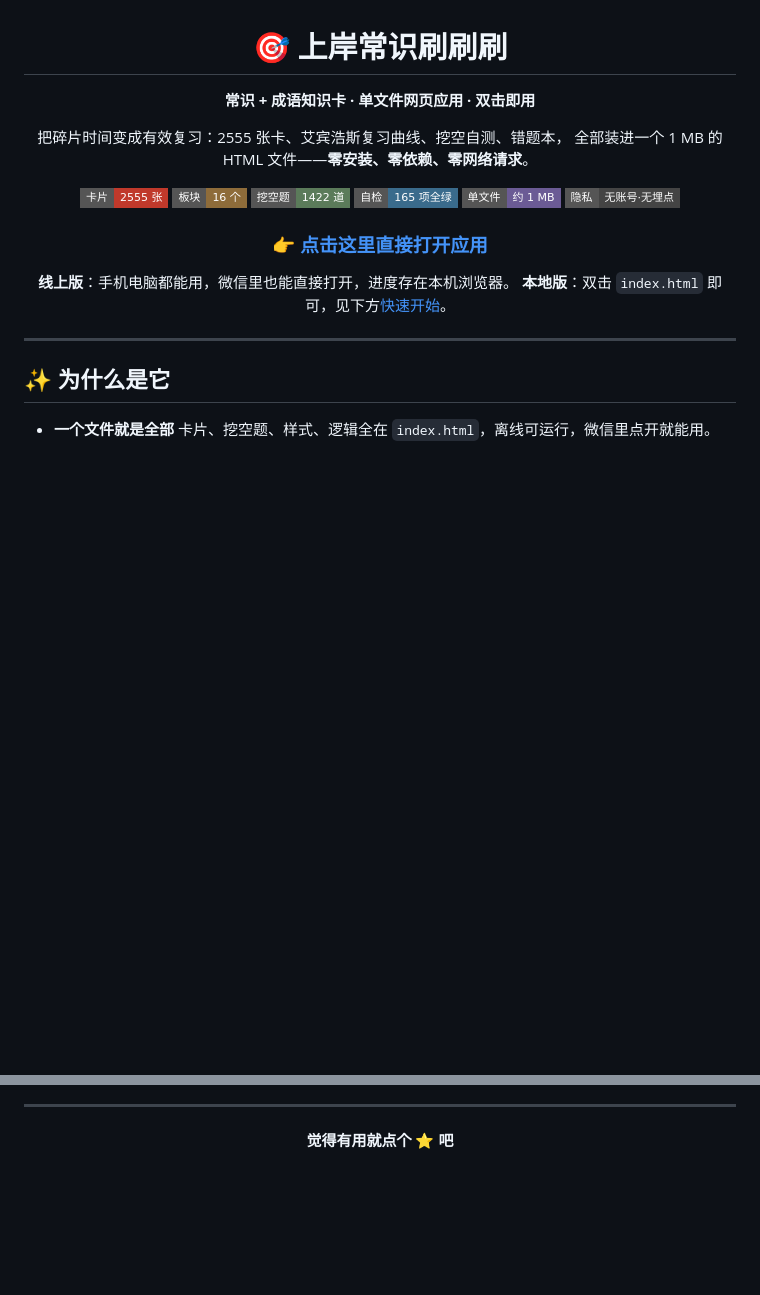
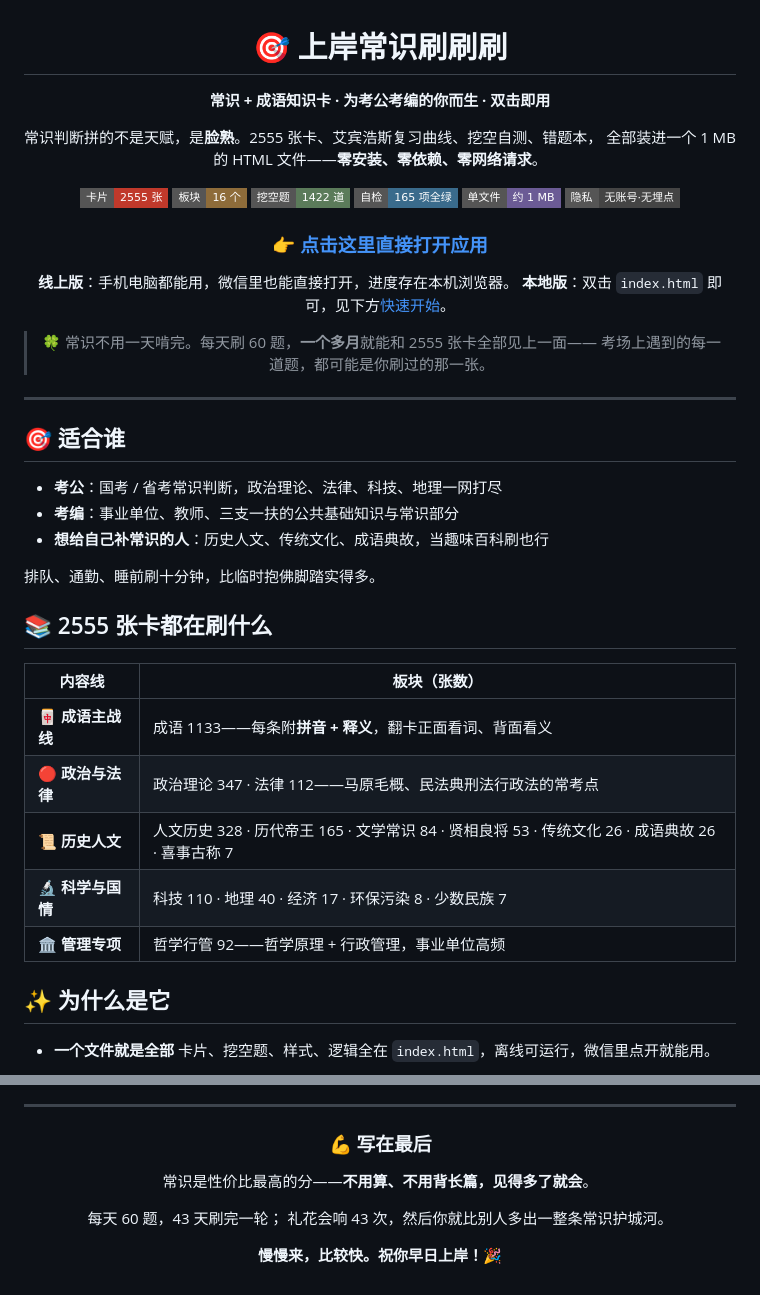
Before and after one commit to zhiguwww-crypto/shang-an-cards, a Markdown page: README.md, 2 parts joined by grey strips. Rendered like a GitHub page; badges without logos; blank space fills up the shorter version.

Commit message:
docs: README 面向考公考编定位——新增适合谁/内容构成亮点（16 板块分五条线带张数），首尾加鼓励语

```diff
--- a/README.md
+++ b/README.md
@@ -2,9 +2,9 @@
 
 # 🎯 上岸常识刷刷刷
 
-**常识 + 成语知识卡 · 单文件网页应用 · 双击即用**
+**常识 + 成语知识卡 · 为考公考编的你而生 · 双击即用**
 
-把碎片时间变成有效复习：2555 张卡、艾宾浩斯复习曲线、挖空自测、错题本，
+常识判断拼的不是天赋，是**脸熟**。2555 张卡、艾宾浩斯复习曲线、挖空自测、错题本，
 全部装进一个 1 MB 的 HTML 文件——**零安装、零依赖、零网络请求**。
 
 ![卡片](https://img.shields.io/badge/卡片-2555%20张-C0392B?style=flat-square)
@@ -19,9 +19,30 @@
 **线上版**：手机电脑都能用，微信里也能直接打开，进度存在本机浏览器。
 **本地版**：双击 `index.html` 即可，见下方[快速开始](#-快速开始)。
 
+> 🍀 常识不用一天啃完。每天刷 60 题，**一个多月**就能和 2555 张卡全部见上一面——
+> 考场上遇到的每一道题，都可能是你刷过的那一张。
+
 </div>
 
 ---
+
+## 🎯 适合谁
+
+- **考公**：国考 / 省考常识判断，政治理论、法律、科技、地理一网打尽
+- **考编**：事业单位、教师、三支一扶的公共基础知识与常识部分
+- **想给自己补常识的人**：历史人文、传统文化、成语典故，当趣味百科刷也行
+
+排队、通勤、睡前刷十分钟，比临时抱佛脚踏实得多。
+
+## 📚 2555 张卡都在刷什么
+
+| 内容线 | 板块（张数） |
+|---|---|
+| **🀄 成语主战线** | 成语 1133——每条附**拼音 + 释义**，翻卡正面看词、背面看义 |
+| **🔴 政治与法律** | 政治理论 347 · 法律 112——马原毛概、民法典刑法行政法的常考点 |
+| **📜 历史人文** | 人文历史 328 · 历代帝王 165 · 文学常识 84 · 贤相良将 53 · 传统文化 26 · 成语典故 26 · 喜事古称 7 |
+| **🔬 科学与国情** | 科技 110 · 地理 40 · 经济 17 · 环保污染 8 · 少数民族 7 |
+| **🏛 管理专项** | 哲学行管 92——哲学原理 + 行政管理，事业单位高频 |
 
 ## ✨ 为什么是它
 
@@ -180,6 +201,13 @@ open index.html          # macOS
 
 <div align="center">
 
-**觉得有用就点个 ⭐ 吧**
+### 💪 写在最后
+
+常识是性价比最高的分——**不用算、不用背长篇，见得多了就会**。
+
+每天 60 题，43 天刷完一轮；
+礼花会响 43 次，然后你就比别人多出一整条常识护城河。
+
+**慢慢来，比较快。祝你早日上岸！🎉**
 
 </div>
```
